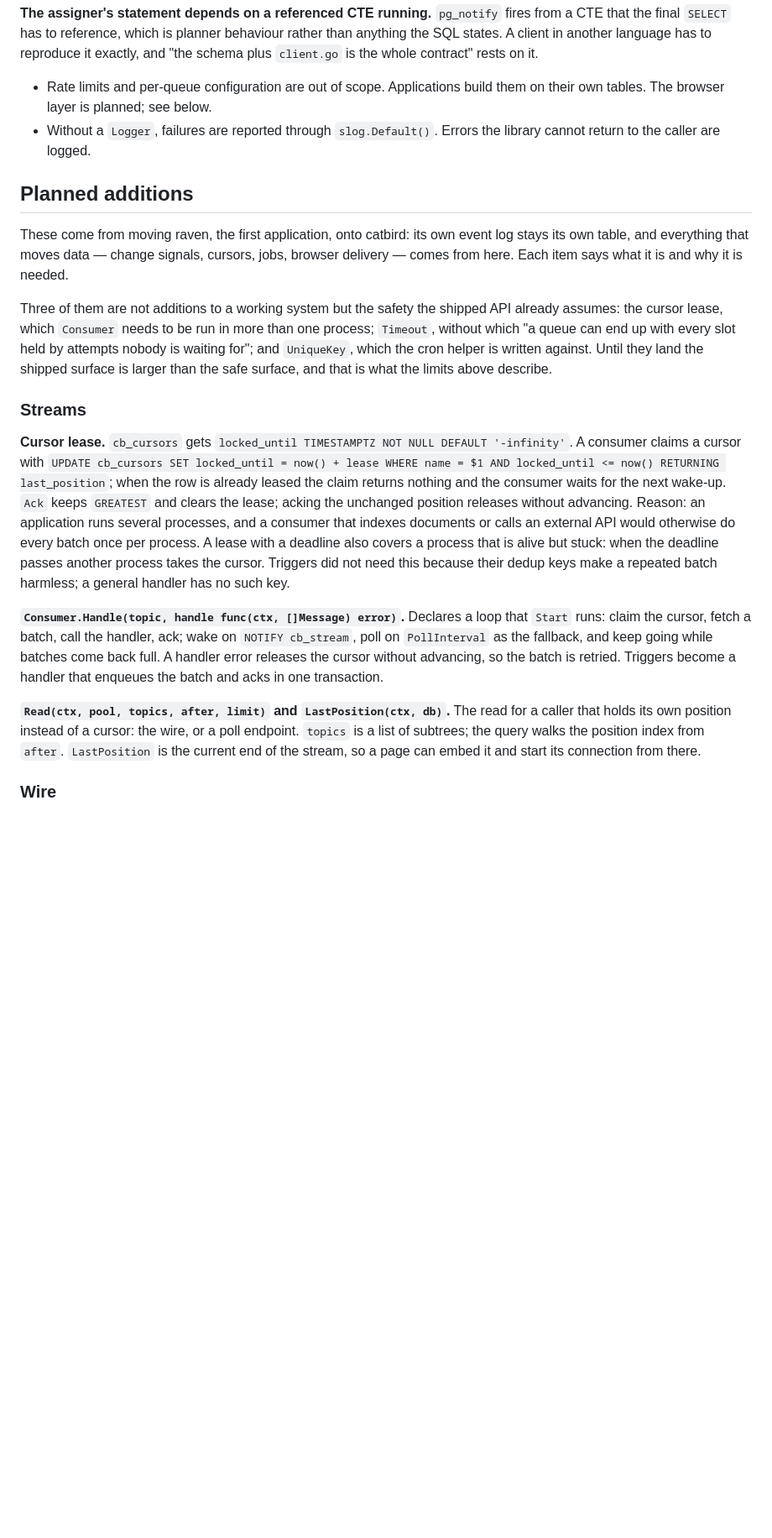
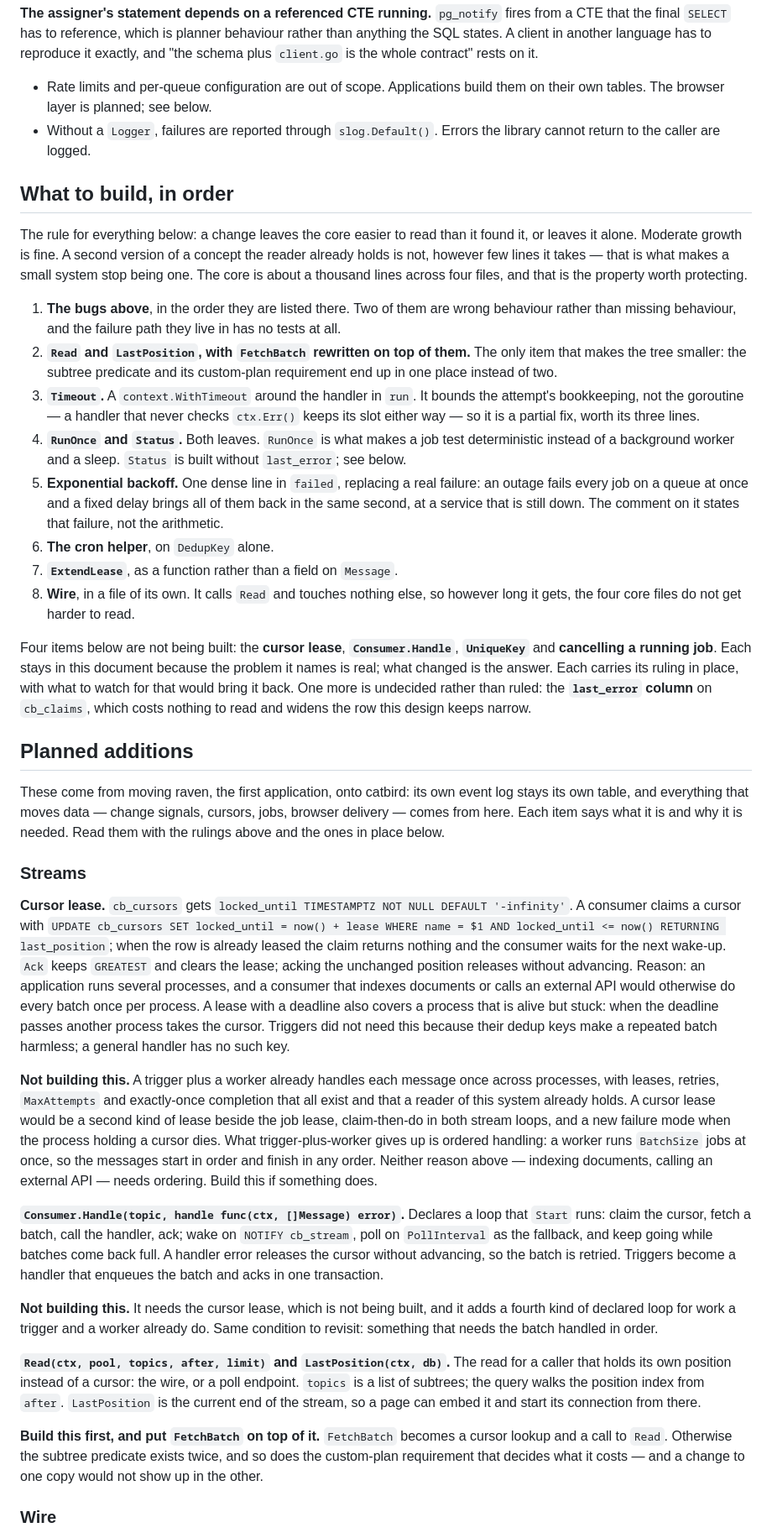
Before and after one commit to ugent-library/catbird, a Markdown page: DESIGN.md, the part around one of its changes. Shown at 84% size. Rendered like a GitHub page; blank space fills up the shorter version.

Commit message:
An order of work, and rulings on four planned items
A change leaves the core easier to read than it found it, or leaves it
alone. Moderate growth is fine; a second version of a concept the reader
already holds is not, however few lines it takes.

By that rule: Read and LastPosition come first and FetchBatch is rewritten
on top of them, so the subtree predicate and its custom-plan requirement end
up in one place instead of two. Then Timeout, RunOnce and Status, exponential
backoff, the cron helper, ExtendLease, and Wire in a file of its own.

Four items are not being built. The cursor lease and Consumer.Handle: a
trigger plus a worker already handles each message once across processes,
with leases and retries that exist, and it gives up only ordered handling,
which neither stated use needs. UniqueKey: two kinds of key take a paragraph
to keep apart and land as a second conflict target inside the densest
statements in the tree, for one caller that a pg_try_advisory_lock in the
handler covers. Cancelling a running job: the only addition that would put
mutable state in the claim loop.

ExtendLease is a function, not a closure field on Message that is nil for
stream reads. Status is built without last_error, which is undecided: it
costs nothing to read and widens the row this design keeps narrow.

Every item stays where it is. The rulings sit with them, each with what to
watch for that would bring it back.

```diff
--- a/DESIGN.md
+++ b/DESIGN.md
@@ -143,19 +143,38 @@ Not bugs — what this design does not do, or does at a price. A caller has to k
 - Rate limits and per-queue configuration are out of scope. Applications build them on their own tables. The browser layer is planned; see below.
 - Without a `Logger`, failures are reported through `slog.Default()`. Errors the library cannot return to the caller are logged.
 
+## What to build, in order
+
+The rule for everything below: a change leaves the core easier to read than it found it, or leaves it alone. Moderate growth is fine. A second version of a concept the reader already holds is not, however few lines it takes — that is what makes a small system stop being one. The core is about a thousand lines across four files, and that is the property worth protecting.
+
+1. **The bugs above**, in the order they are listed there. Two of them are wrong behaviour rather than missing behaviour, and the failure path they live in has no tests at all.
+2. **`Read` and `LastPosition`, with `FetchBatch` rewritten on top of them.** The only item that makes the tree smaller: the subtree predicate and its custom-plan requirement end up in one place instead of two.
+3. **`Timeout`.** A `context.WithTimeout` around the handler in `run`. It bounds the attempt's bookkeeping, not the goroutine — a handler that never checks `ctx.Err()` keeps its slot either way — so it is a partial fix, worth its three lines.
+4. **`RunOnce` and `Status`.** Both leaves. `RunOnce` is what makes a job test deterministic instead of a background worker and a sleep. `Status` is built without `last_error`; see below.
+5. **Exponential backoff.** One dense line in `failed`, replacing a real failure: an outage fails every job on a queue at once and a fixed delay brings all of them back in the same second, at a service that is still down. The comment on it states that failure, not the arithmetic.
+6. **The cron helper**, on `DedupKey` alone.
+7. **`ExtendLease`**, as a function rather than a field on `Message`.
+8. **Wire**, in a file of its own. It calls `Read` and touches nothing else, so however long it gets, the four core files do not get harder to read.
+
+Four items below are not being built: the **cursor lease**, **`Consumer.Handle`**, **`UniqueKey`** and **cancelling a running job**. Each stays in this document because the problem it names is real; what changed is the answer. Each carries its ruling in place, with what to watch for that would bring it back. One more is undecided rather than ruled: the **`last_error` column** on `cb_claims`, which costs nothing to read and widens the row this design keeps narrow.
+
 ## Planned additions
 
-These come from moving raven, the first application, onto catbird: its own event log stays its own table, and everything that moves data — change signals, cursors, jobs, browser delivery — comes from here. Each item says what it is and why it is needed.
-
-Three of them are not additions to a working system but the safety the shipped API already assumes: the cursor lease, which `Consumer` needs to be run in more than one process; `Timeout`, without which "a queue can end up with every slot held by attempts nobody is waiting for"; and `UniqueKey`, which the cron helper is written against. Until they land the shipped surface is larger than the safe surface, and that is what the limits above describe.
+These come from moving raven, the first application, onto catbird: its own event log stays its own table, and everything that moves data — change signals, cursors, jobs, browser delivery — comes from here. Each item says what it is and why it is needed. Read them with the rulings above and the ones in place below.
 
 ### Streams
 
 **Cursor lease.** `cb_cursors` gets `locked_until TIMESTAMPTZ NOT NULL DEFAULT '-infinity'`. A consumer claims a cursor with `UPDATE cb_cursors SET locked_until = now() + lease WHERE name = $1 AND locked_until <= now() RETURNING last_position`; when the row is already leased the claim returns nothing and the consumer waits for the next wake-up. `Ack` keeps `GREATEST` and clears the lease; acking the unchanged position releases without advancing. Reason: an application runs several processes, and a consumer that indexes documents or calls an external API would otherwise do every batch once per process. A lease with a deadline also covers a process that is alive but stuck: when the deadline passes another process takes the cursor. Triggers did not need this because their dedup keys make a repeated batch harmless; a general handler has no such key.
 
+**Not building this.** A trigger plus a worker already handles each message once across processes, with leases, retries, `MaxAttempts` and exactly-once completion that all exist and that a reader of this system already holds. A cursor lease would be a second kind of lease beside the job lease, claim-then-do in both stream loops, and a new failure mode when the process holding a cursor dies. What trigger-plus-worker gives up is ordered handling: a worker runs `BatchSize` jobs at once, so the messages start in order and finish in any order. Neither reason above — indexing documents, calling an external API — needs ordering. Build this if something does.
+
 **`Consumer.Handle(topic, handle func(ctx, []Message) error)`.** Declares a loop that `Start` runs: claim the cursor, fetch a batch, call the handler, ack; wake on `NOTIFY cb_stream`, poll on `PollInterval` as the fallback, and keep going while batches come back full. A handler error releases the cursor without advancing, so the batch is retried. Triggers become a handler that enqueues the batch and acks in one transaction.
+
+**Not building this.** It needs the cursor lease, which is not being built, and it adds a fourth kind of declared loop for work a trigger and a worker already do. Same condition to revisit: something that needs the batch handled in order.
 
 **`Read(ctx, pool, topics, after, limit)` and `LastPosition(ctx, db)`.** The read for a caller that holds its own position instead of a cursor: the wire, or a poll endpoint. `topics` is a list of subtrees; the query walks the position index from `after`. `LastPosition` is the current end of the stream, so a page can embed it and start its connection from there.
 
+**Build this first, and put `FetchBatch` on top of it.** `FetchBatch` becomes a cursor lookup and a call to `Read`. Otherwise the subtree predicate exists twice, and so does the custom-plan requirement that decides what it costs — and a change to one copy would not show up in the other.
+
 ### Wire
 
```
Also changed, not shown: other parts of DESIGN.md (+11 -3 lines).
